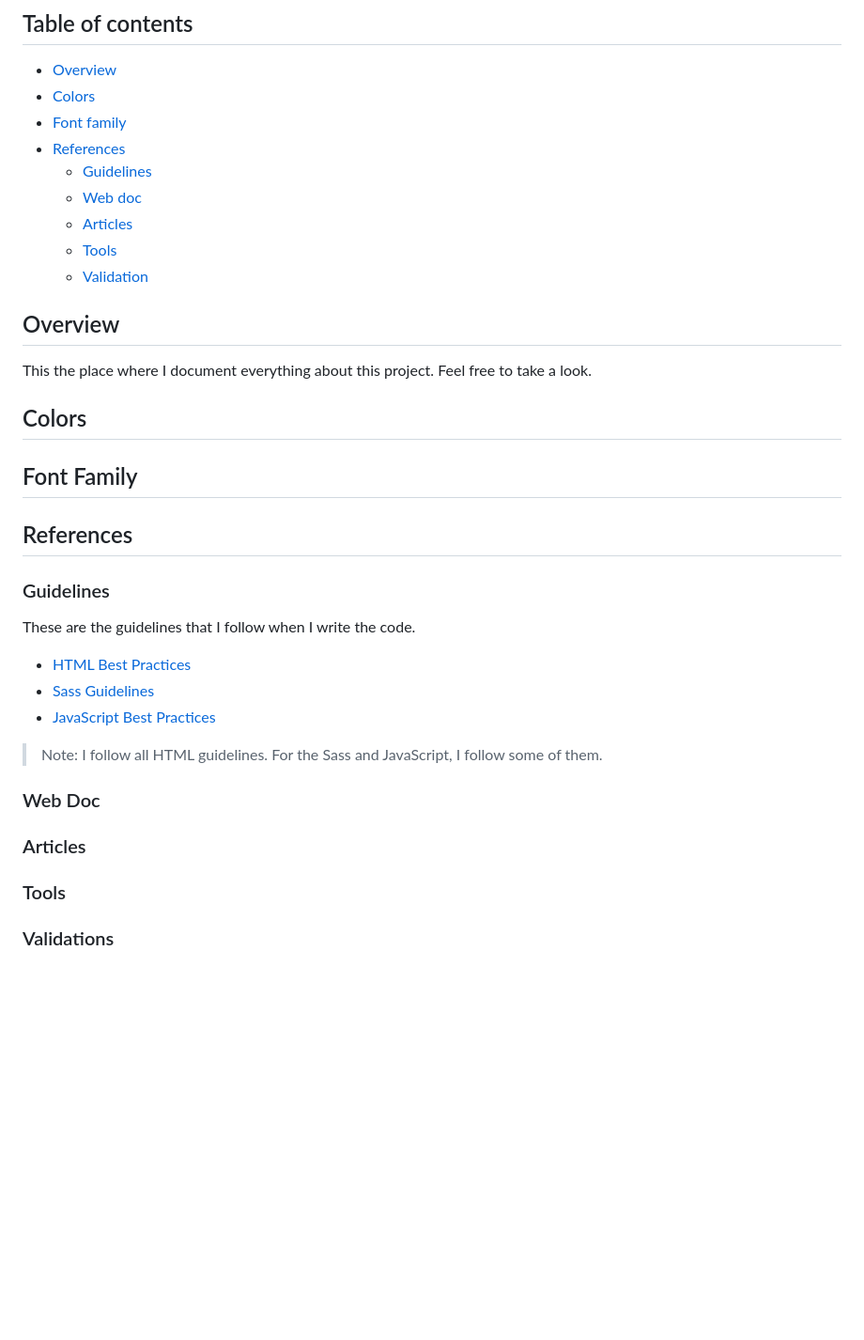
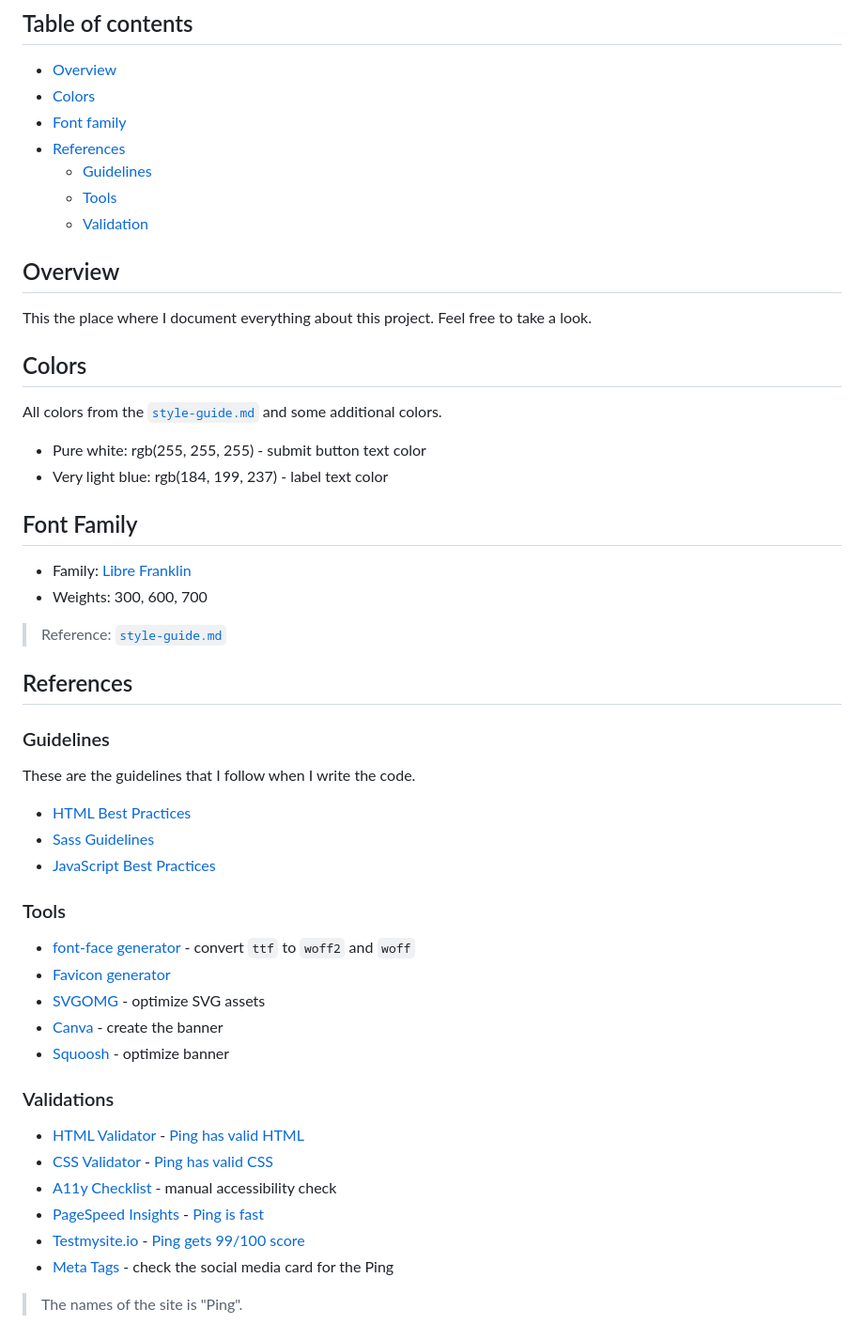
Before and after one commit to vanzasetia/ping-single-column-coming-soon-page, a Markdown page: docs/README.md, the part around the change. Shown: that part at 94% size. Rendered like a GitHub page; blank space fills up the shorter version.

Commit message:
Initial documentation

```diff
--- a/docs/README.md
+++ b/docs/README.md
@@ -7,8 +7,6 @@
 - [Font family](#font-family)
 - [References](#references)
   - [Guidelines](#guidelines)
-  - [Web doc](#web-doc)
-  - [Articles](#articles)
   - [Tools](#tools)
   - [Validation](#validation)
 
@@ -16,9 +14,15 @@
 This the place where I document everything about this project. Feel free to take a look.
 
 ## Colors
+All colors from the [`style-guide.md`](../style-guide.md) and some additional colors.
+- Pure white: rgb(255, 255, 255) - submit button text color
+- Very light blue: rgb(184, 199, 237) - label text color
 
 ## Font Family
+- Family: [Libre Franklin](https://fonts.google.com/specimen/Libre+Franklin)
+- Weights: 300, 600, 700
 
+> Reference: [`style-guide.md`](../style-guide.md)
 ## References
 
 ### Guidelines
@@ -28,12 +32,19 @@ These are the guidelines that I follow when I write the code.
 - [Sass Guidelines](https://sass-guidelin.es/)
 - [JavaScript Best Practices](https://www.w3.org/wiki/JavaScript_best_practices)
 
-> Note: I follow all HTML guidelines. For the Sass and JavaScript, I follow some of them.
-
-### Web Doc
-
-### Articles
-
 ### Tools
+- [font-face generator](https://everythingfonts.com/font-face) - convert `ttf` to `woff2` and `woff`
+- [Favicon generator](https://realfavicongenerator.net/)
+- [SVGOMG](https://jakearchibald.github.io/svgomg/) - optimize SVG assets
+- [Canva](https://www.canva.com/) - create the banner
+- [Squoosh](https://squoosh.app/) - optimize banner
 
 ### Validations
+- [HTML Validator](https://validator.w3.org/nu/) - [Ping has valid HTML](https://validator.w3.org/nu/?doc=https%3A%2F%2Fpingonline.netlify.app%2F)
+- [CSS Validator](https://jigsaw.w3.org/css-validator/) - [Ping has valid CSS](http://jigsaw.w3.org/css-validator/validator?lang=en&profile=css3svg&uri=https%3A%2F%2Fpingonline.netlify.app%2F&usermedium=all&vextwarning=&warning=1)
+- [A11y Checklist](https://www.a11yproject.com/checklist/) - manual accessibility check
+- [PageSpeed Insights](https://pagespeed.web.dev/) - [Ping is fast](https://pagespeed.web.dev/report?url=https%3A%2F%2Fpingonline.netlify.app%2F)
+- [Testmysite.io](https://testmysite.io/) - [Ping gets 99/100 score](https://testmysite.io/623864078a0f4c2bf3c2e282/pingonline.netlify.app)
+- [Meta Tags](https://metatags.io/) - check the social media card for the Ping
+
+> The names of the site is "Ping".
```
Also changed, not shown: README.md (+3 -10 lines), style-guide.md (+1 -5 lines), images/banner.jpg (added), screenshots/desktop.jpg (added).
